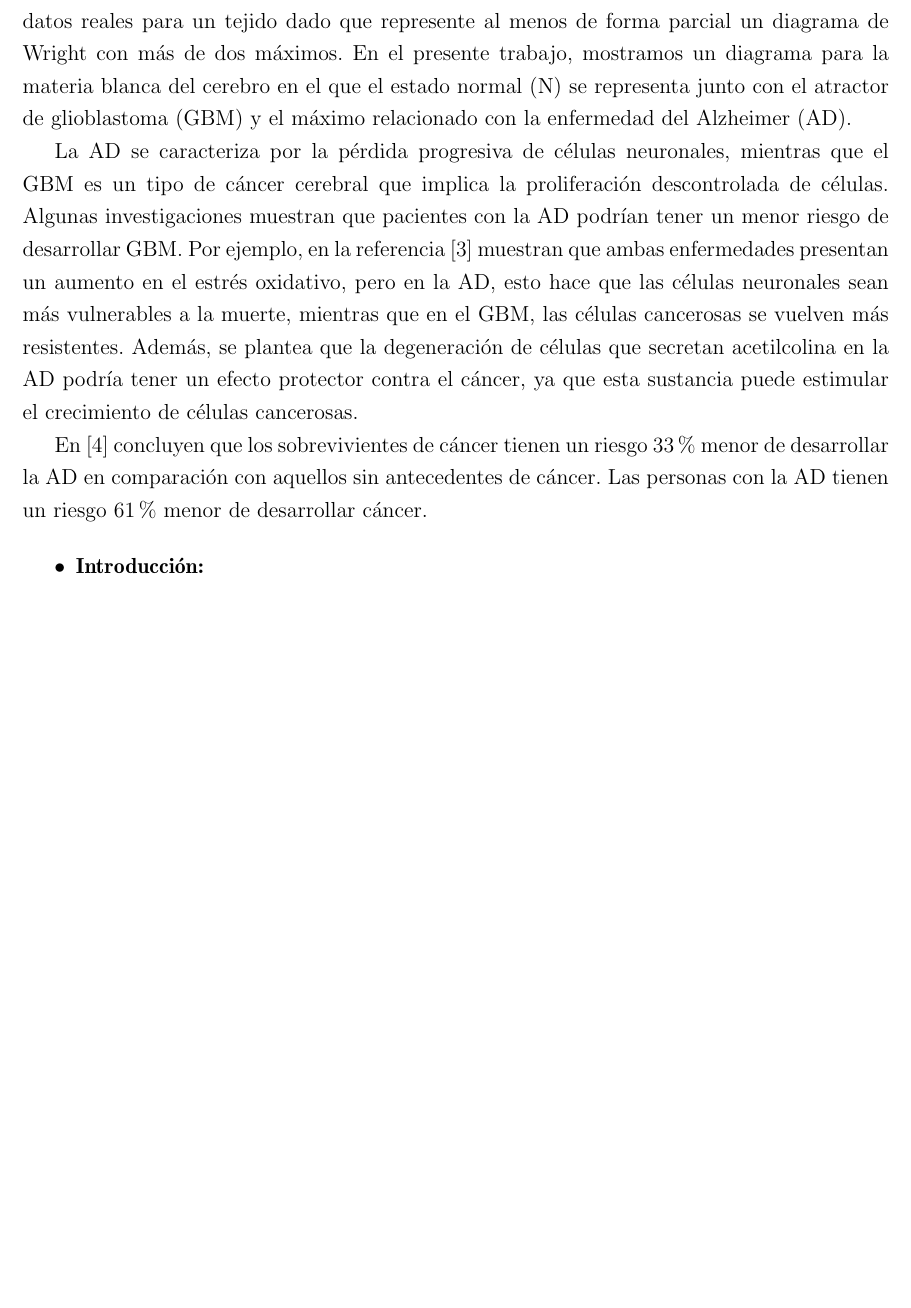
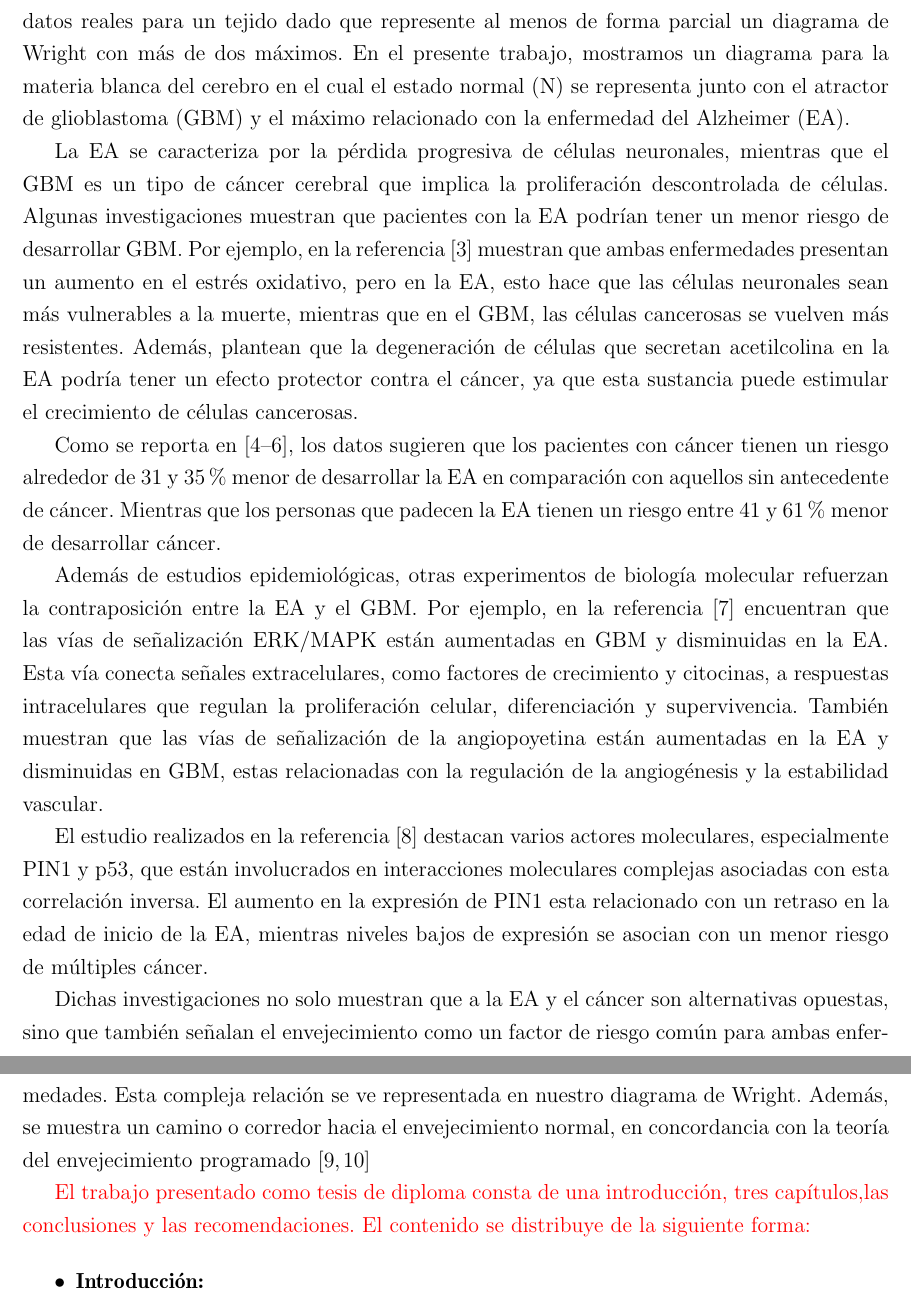
Before and after one commit to JoanANievesCuadrado/Master-Thesis, a LaTeX thesis (Tesis.tex, which reads 4_introduccion.tex): part of page 7 of 15 before the commit and two parts of pages 7 and 8 of 17 after it, the two joined at a grey line, cut so that both start at the same text, the shorter picture padded with empty space. Compiled offline with pdfLaTeX.

Commit message:
Daily update

```diff
--- a/4_introduccion.tex
+++ b/4_introduccion.tex
@@ -16,45 +16,21 @@ Un paradigma conocido en la biología molecular expresa que los máximos locales
 	\label{fig:wrightDiagram}
 \end{figure}
 
-Esta representación ha sido aplicada a la descripción del destino celular a lo largo de una linea de diferenciación \cite{casey2020theory}. Sin embargo, hasta donde sabemos, no hay gráficos basados en datos reales para un tejido dado que represente al menos de forma parcial un diagrama de Wright con más de dos máximos. En el presente trabajo, mostramos un diagrama para la materia blanca del cerebro en el que el estado normal (N) se representa junto con el atractor de glioblastoma (GBM) y el máximo relacionado con la enfermedad del Alzheimer (AD).
+Esta representación ha sido aplicada a la descripción del destino celular a lo largo de una linea de diferenciación \cite{casey2020theory}. Sin embargo, hasta donde sabemos, no hay gráficos basados en datos reales para un tejido dado que represente al menos de forma parcial un diagrama de Wright con más de dos máximos. En el presente trabajo, mostramos un diagrama para la materia blanca del cerebro en el cual el estado normal (N) se representa junto con el atractor de glioblastoma (GBM) y el máximo relacionado con la enfermedad del Alzheimer (EA).
 
-La AD se caracteriza por la pérdida progresiva de células neuronales, mientras que el GBM es un tipo de cáncer cerebral que implica la proliferación descontrolada de células. Algunas investigaciones muestran que pacientes con la AD podrían tener un menor riesgo de desarrollar GBM. Por ejemplo, en la referencia \cite{ou2012does} muestran que ambas enfermedades presentan un aumento en el estrés oxidativo, pero en la AD, esto hace que las células neuronales sean más vulnerables a la muerte, mientras que en el GBM, las células cancerosas se vuelven más resistentes. Además, se plantea que la degeneración de células que secretan acetilcolina en la AD podría tener un efecto protector contra el cáncer, ya que esta sustancia puede estimular el crecimiento de células cancerosas.
-
-% Ou
-%Claro, aquí tienes un resumen de la relación inversa entre el Alzheimer y el glioblastoma según el artículo que estás viendo:
-%
-%Enfermedades Contrapuestas: El Alzheimer se caracteriza por la pérdida progresiva de células neuronales, mientras que el glioblastoma es un tipo de cáncer cerebral que implica la proliferación descontrolada de células.
-%Estrés Oxidativo: Ambas enfermedades muestran un aumento en el estrés oxidativo, pero en el Alzheimer, esto hace que las células neuronales sean más vulnerables a la muerte, mientras que en el glioblastoma, las células cancerosas se vuelven más resistentes1.
-%Acetilcolina: La degeneración de células que secretan acetilcolina en el Alzheimer podría tener un efecto protector contra el cáncer, ya que la acetilcolina puede estimular el crecimiento de células cancerosas.
-
-En \cite{Driver_2012} concluyen que los sobrevivientes de cáncer tienen un riesgo 33 \% menor de desarrollar la AD en comparación con aquellos sin antecedentes de cáncer. Las personas con la AD tienen un riesgo 61 \% menor de desarrollar cáncer.
-
-%Driver
-%Claro, aquí tienes un resumen de la relación inversa entre el Alzheimer y el cáncer, según el estudio de Framingham:
-%
-%Riesgo reducido de Alzheimer en sobrevivientes de cáncer: Los sobrevivientes de cáncer tienen un riesgo 33% menor de desarrollar Alzheimer en comparación con aquellos sin antecedentes de cáncer.
-%Menor riesgo de cáncer en pacientes con Alzheimer: Las personas con Alzheimer tienen un riesgo 61% menor de desarrollar cáncer, posiblemente debido a un diagnóstico insuficiente.
-%Cánceres relacionados con el tabaco: Los sobrevivientes de cánceres relacionados con el tabaco tienen un riesgo aún menor de Alzheimer, pero un mayor riesgo de accidente cerebrovascular.
-%Posibles explicaciones biológicas: La relación inversa podría deberse a mecanismos biológicos compartidos entre el cáncer y las enfermedades neurodegenerativas, como la regulación de la apoptosis y la proteína Pin1.
+La EA se caracteriza por la pérdida progresiva de células neuronales, mientras que el GBM es un tipo de cáncer cerebral que implica la proliferación descontrolada de células. Algunas investigaciones muestran que pacientes con la EA podrían tener un menor riesgo de desarrollar GBM. Por ejemplo, en la referencia \cite{ou2012does} muestran que ambas enfermedades presentan un aumento en el estrés oxidativo, pero en la EA, esto hace que las células neuronales sean más vulnerables a la muerte, mientras que en el GBM, las células cancerosas se vuelven más resistentes. Además, plantean que la degeneración de células que secretan acetilcolina en la EA podría tener un efecto protector contra el cáncer, ya que esta sustancia puede estimular el crecimiento de células cancerosas.
 
 
-%roe2009
-%Claro, aquí tienes un resumen de la relación entre el Alzheimer y el glioblastoma según el artículo:
-%
-%Reducción del riesgo: La presencia de Alzheimer (AD) se asocia con un riesgo reducido de hospitalización por cáncer, incluyendo glioblastoma.
-%Mecanismos comunes: Se sugiere que mecanismos moleculares comunes podrían estar involucrados en ambas enfermedades, regulando la muerte y supervivencia celular.
-%Estudios previos: Otros estudios han mostrado asociaciones similares entre el cáncer y enfermedades neurodegenerativas como el Parkinson.
-%Diferencias raciales: La relación entre el cáncer y el Alzheimer varía según la raza, con efectos opuestos observados en minorías, aunque los datos no son concluyentes debido al tamaño de muestra pequeño.
+%En \cite{Driver_2012} concluyen que los sobrevivientes de cáncer tienen un riesgo 33 \% menor de desarrollar la EA en comparación con aquellos sin antecedentes de cáncer. Las personas con la EA tienen un riesgo 61 \% menor de desarrollar cáncer. En \cite{Musicco_2013} encuentran que el riesgo de cáncer en pacientes con la EA se reduce a la mitad, y el riesgo de padecer la EA en pacientes con cáncer se reduce en un 35 \%.
+Como se reporta en  \cite{Roe_2010, Driver_2012, Musicco_2013}, los datos sugieren que los pacientes con cáncer tienen un riesgo alrededor de 31 y 35 \% menor de desarrollar la EA en comparación con aquellos sin antecedente de cáncer. Mientras que los personas que padecen la EA tienen un riesgo entre 41 y 61 \% menor de desarrollar cáncer.
 
+Además de estudios epidemiológicas, otras experimentos de biología molecular refuerzan la contraposición entre la EA y el GBM. Por ejemplo, en la referencia \cite{Liu_2013} encuentran que las vías de señalización ERK/MAPK están aumentadas en GBM y disminuidas en la EA. Esta vía conecta señales extracelulares, como factores de crecimiento y citocinas, a respuestas intracelulares que regulan la proliferación celular, diferenciación y supervivencia. También muestran que las vías de señalización de la angiopoyetina están aumentadas en la EA y disminuidas en GBM, estas relacionadas con la regulación de la angiogénesis y la estabilidad vascular.
 
-%musicco
-%Claro, aquí tienes un resumen del artículo sobre la relación inversa entre el Alzheimer y el cáncer:
-%
-%Objetivo del estudio: Evaluar la incidencia de cáncer en personas con Alzheimer y la incidencia de Alzheimer en personas con cáncer1.
-%Resultados principales: El riesgo de cáncer en pacientes con Alzheimer se redujo a la mitad, y el riesgo de Alzheimer en pacientes con cáncer se redujo en un 35%2.
-%Conclusión: Existe una relación inversa entre el Alzheimer y el cáncer, sugiriendo que ambos podrían ser manifestaciones opuestas del envejecimiento.
-%
-%\alert{El trabajo presentado como tesis de diploma consta de una introducción, tres capítulos,las conclusiones y las recomendaciones. El contenido se distribuye de la siguiente forma:}
+El estudio realizados en la referencia \cite{Lanni_2020} destacan varios actores moleculares, especialmente PIN1 y p53, que están involucrados en interacciones moleculares complejas asociadas con esta correlación inversa. El aumento en la expresión de PIN1 esta relacionado con un retraso en la edad de inicio de la EA, mientras niveles bajos de expresión se asocian con un menor riesgo de múltiples cáncer.
+
+Dichas investigaciones no solo muestran que a la EA y el cáncer son alternativas opuestas, sino que también señalan el envejecimiento como un factor de riesgo común para ambas enfermedades. Esta compleja relación se ve representada en nuestro diagrama de Wright. Además, se muestra un camino o corredor hacia el envejecimiento normal, en concordancia con la 	teoría del envejecimiento programado \cite{Magalh_es_2012, 	Gems_2022}
+
+\alert{El trabajo presentado como tesis de diploma consta de una introducción, tres capítulos,las conclusiones y las recomendaciones. El contenido se distribuye de la siguiente forma:}
 
 \begin{itemize}
 	\item[$\bullet$] \textbf{Introducción:}
```
Also changed, not shown: 1_titlepage.tex (+1 -1 lines), Tesis.pdf.
